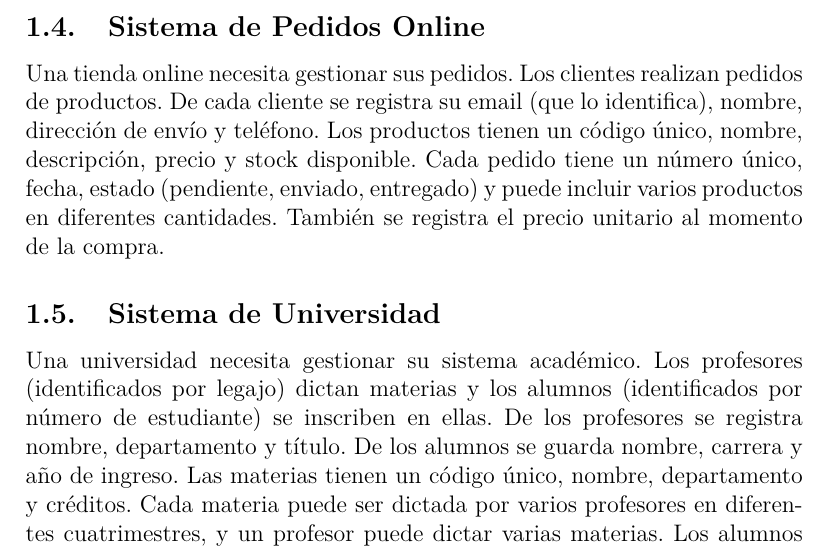
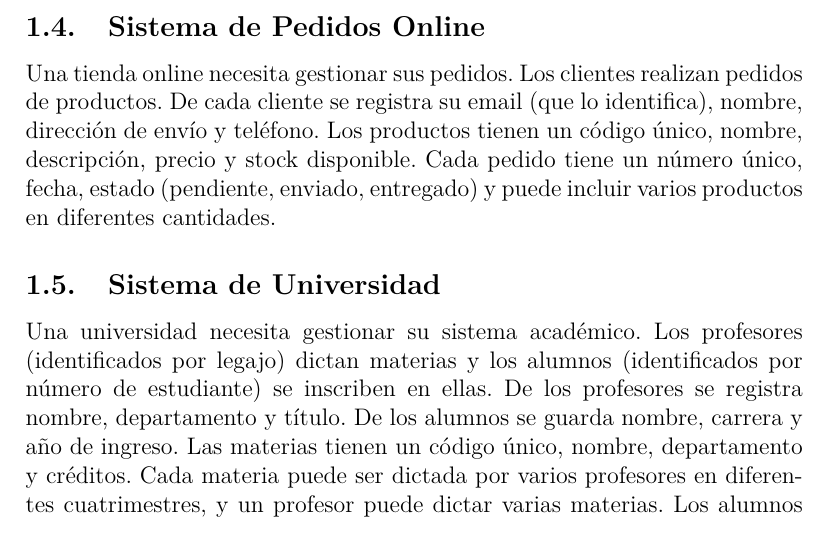
Before and after one commit to ferkrodriguez98/tutoriales_gestion_y_arquitectura_de_datos, a LaTeX document (Guías de Ejercicios/02 - DER/guia_ejercicios_der.tex): part of page 2 of 9, cut so that both start at the same text. Compiled offline with pdfLaTeX.

Commit message:
corrijo consigna 1.4 de guia der

```diff
--- a/Guías de Ejercicios/02 - DER/guia_ejercicios_der.tex
+++ b/Guías de Ejercicios/02 - DER/guia_ejercicios_der.tex
@@ -56,7 +56,7 @@ Una chef necesita digitalizar su recetario. Cada receta tiene un nombre único,
 Un club deportivo necesita gestionar sus clases. El club ofrece diferentes deportes (tenis, natación, básquet, etc.), cada uno con un nombre y descripción. Los profesores del club pueden enseñar uno o más deportes, y de cada profesor se registra su DNI, nombre, teléfono y fecha de ingreso. Los socios se inscriben en las clases, y de cada socio se guarda DNI, nombre, dirección y teléfono. Un profesor puede dar clases a múltiples socios, y un socio puede tomar clases con diferentes profesores.
 
 \subsection{Sistema de Pedidos Online}
-Una tienda online necesita gestionar sus pedidos. Los clientes realizan pedidos de productos. De cada cliente se registra su email (que lo identifica), nombre, dirección de envío y teléfono. Los productos tienen un código único, nombre, descripción, precio y stock disponible. Cada pedido tiene un número único, fecha, estado (pendiente, enviado, entregado) y puede incluir varios productos en diferentes cantidades. También se registra el precio unitario al momento de la compra.
+Una tienda online necesita gestionar sus pedidos. Los clientes realizan pedidos de productos. De cada cliente se registra su email (que lo identifica), nombre, dirección de envío y teléfono. Los productos tienen un código único, nombre, descripción, precio y stock disponible. Cada pedido tiene un número único, fecha, estado (pendiente, enviado, entregado) y puede incluir varios productos en diferentes cantidades.
 
 \subsection{Sistema de Universidad}
 Una universidad necesita gestionar su sistema académico. Los profesores (identificados por legajo) dictan materias y los alumnos (identificados por número de estudiante) se inscriben en ellas. De los profesores se registra nombre, departamento y título. De los alumnos se guarda nombre, carrera y año de ingreso. Las materias tienen un código único, nombre, departamento y créditos. Cada materia puede ser dictada por varios profesores en diferentes cuatrimestres, y un profesor puede dictar varias materias. Los alumnos reciben una nota final en cada materia que cursan.
```
Also changed, not shown: Guías de Ejercicios/02 - DER/guia_ejercicios_der.pdf.
